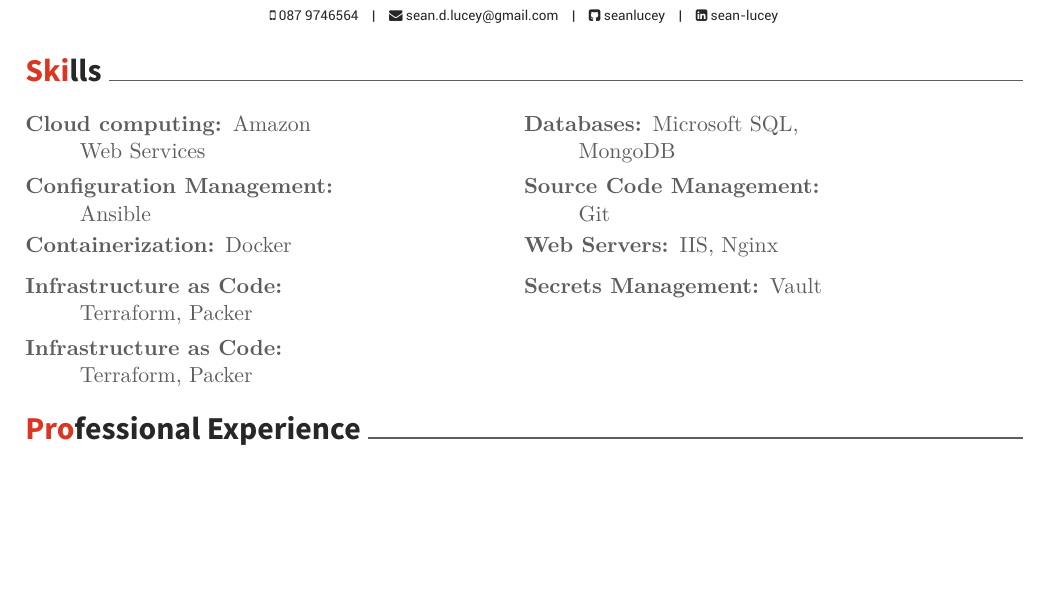
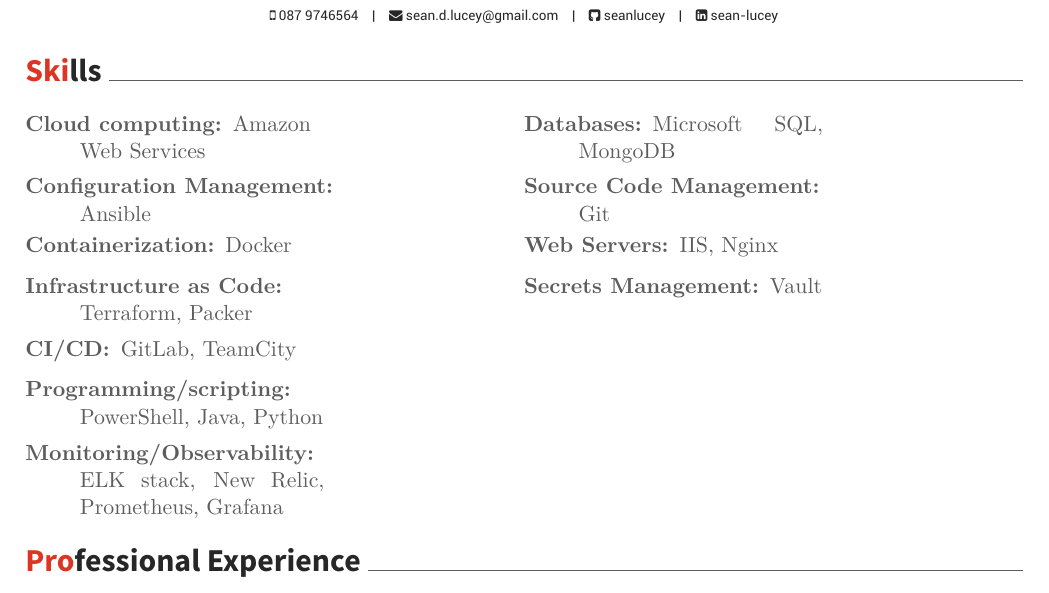
Before and after one commit to seanlucey/cv, a LaTeX CV (resume_cv.tex, which reads cv-sections/skills.tex): part of the page before the commit and part of page 1 of 2 after it, cut so that both start at the same text, the shorter picture padded with empty space. Compiled offline with XeLaTeX.

Commit message:
Formatting issue with multi column

```diff
--- a/cv-sections/skills.tex
+++ b/cv-sections/skills.tex
@@ -1,42 +1,36 @@
 \cvsection{Skills}
 
 \begin{minipage}[t]{.3\linewidth}
-  \raggedright
   \begin{description}
     \item[Cloud computing:] Amazon Web Services
   \end{description}
 \end{minipage}%
 \hfil
 \begin{minipage}[t]{.3\linewidth}
-  \raggedright
   \begin{description}
     \item[Databases:] Microsoft SQL, MongoDB
   \end{description}
 \end{minipage}
 
 \begin{minipage}[t]{.3\linewidth}
-  \raggedright
   \begin{description}
     \item[Configuration Management:] Ansible
   \end{description}
 \end{minipage}%
 \hfil
 \begin{minipage}[t]{.3\linewidth}
-  \raggedright
   \begin{description}
     \item[Source Code Management:] Git
   \end{description}
 \end{minipage}
 
 \begin{minipage}[t]{.3\linewidth}
-  \raggedright
   \begin{description}
     \item[Containerization:] Docker
   \end{description}
 \end{minipage}%
 \hfil
 \begin{minipage}[t]{.3\linewidth}
-  \raggedright
   \begin{description}
     \item[Web Servers:] IIS, Nginx
   \end{description}
@@ -44,22 +38,31 @@
 
 
 \begin{minipage}[t]{.3\linewidth}
-  \raggedright
   \begin{description}
     \item[Infrastructure as Code:] Terraform, Packer
   \end{description}
 \end{minipage}%
 \hfil
 \begin{minipage}[t]{.3\linewidth}
-  \raggedright
   \begin{description}
     \item[Secrets Management:] Vault
   \end{description}
 \end{minipage}
 
 \begin{minipage}[t]{.3\linewidth}
-  \raggedright
   \begin{description}
-    \item[Infrastructure as Code:] Terraform, Packer
+    \item[CI/CD:] GitLab, TeamCity
   \end{description}
 \end{minipage}
+
+\begin{minipage}[t]{.3\linewidth}
+  \begin{description}
+    \item[Programming/scripting:] PowerShell, Java, Python
+  \end{description}
+\end{minipage}
+
+\begin{minipage}[t]{.3\linewidth}
+  \begin{description}
+    \item[Monitoring/Observability:] ELK stack, New Relic, Prometheus, Grafana
+  \end{description}
+\end{minipage}
```
